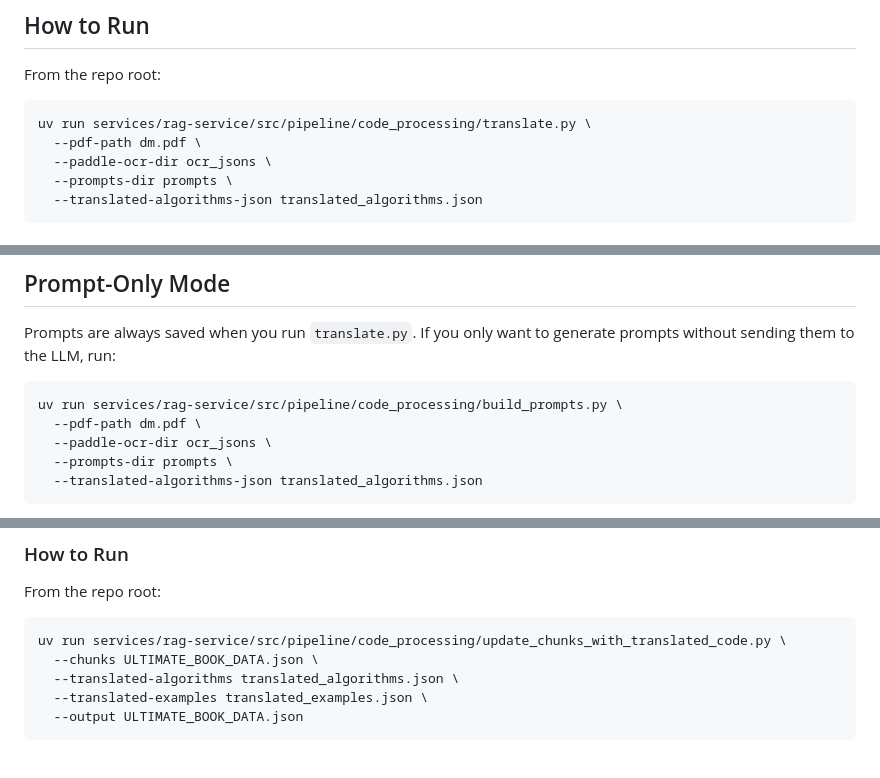
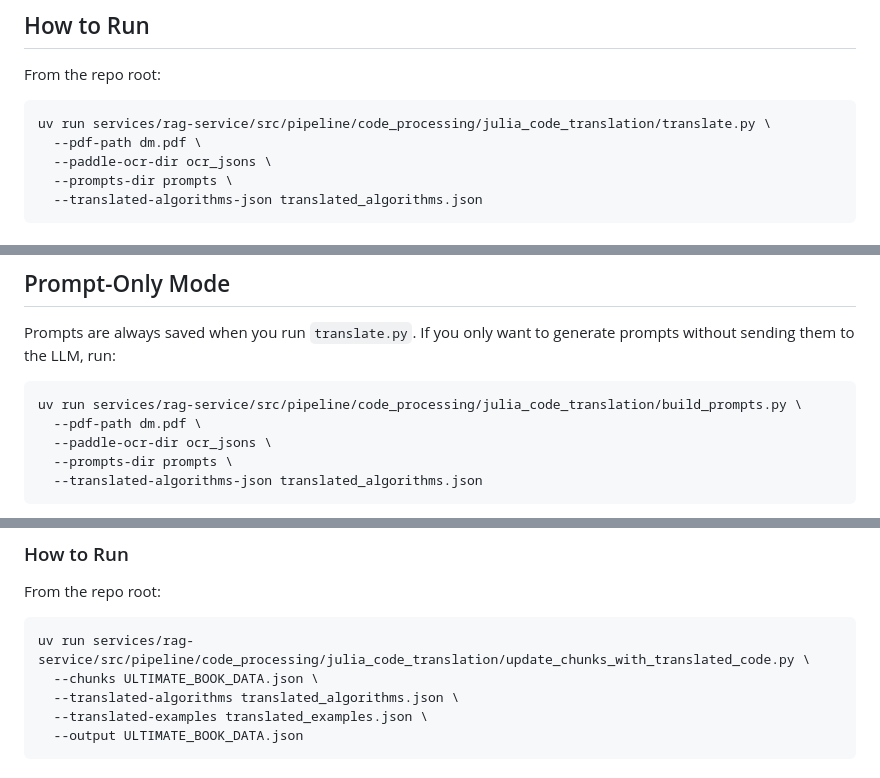
Before and after one commit to Project-Stage-Academy/BeliefCraft, a Markdown page: docs/rag-service/JULIA_CODE_TRANSLATION.md, 3 parts joined by grey strips. Rendered like a GitHub page.

Commit message:
#89: Fix JULIA_CODE_TRANSLATION.md

````diff
--- a/docs/rag-service/JULIA_CODE_TRANSLATION.md
+++ b/docs/rag-service/JULIA_CODE_TRANSLATION.md
@@ -57,7 +57,7 @@ The prompt builder and processors add useful context and normalize data before p
 From the repo root:
 
 ```bash
-uv run services/rag-service/src/pipeline/code_processing/translate.py \
+uv run services/rag-service/src/pipeline/code_processing/julia_code_translation/translate.py \
   --pdf-path dm.pdf \
   --paddle-ocr-dir ocr_jsons \
   --prompts-dir prompts \
@@ -96,7 +96,7 @@ Running `translate.py` will produce or update:
 Prompts are always saved when you run `translate.py`. If you only want to generate prompts without sending them to the LLM, run:
 
 ```bash
-uv run services/rag-service/src/pipeline/code_processing/build_prompts.py \
+uv run services/rag-service/src/pipeline/code_processing/julia_code_translation/build_prompts.py \
   --pdf-path dm.pdf \
   --paddle-ocr-dir ocr_jsons \
   --prompts-dir prompts \
@@ -112,7 +112,7 @@ This writes the same prompt files to `prompts/` without making any model calls.
 From the repo root:
 
 ```bash
-uv run services/rag-service/src/pipeline/code_processing/update_chunks_with_translated_code.py \
+uv run services/rag-service/src/pipeline/code_processing/julia_code_translation/update_chunks_with_translated_code.py \
   --chunks ULTIMATE_BOOK_DATA.json \
   --translated-algorithms translated_algorithms.json \
   --translated-examples translated_examples.json \
````
